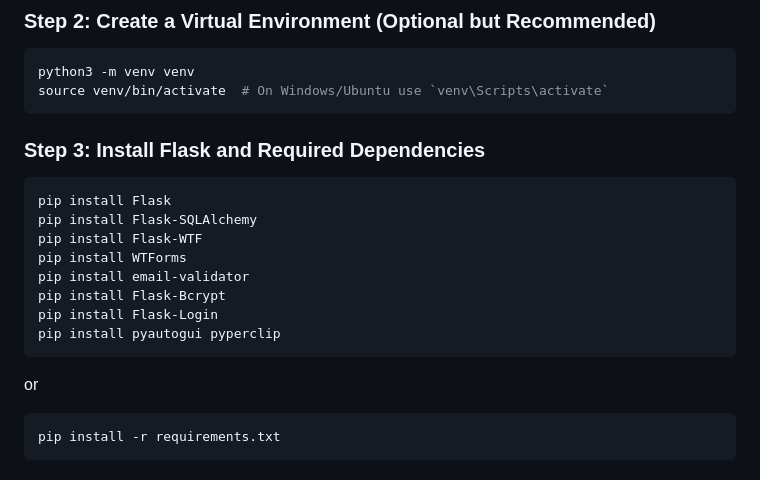
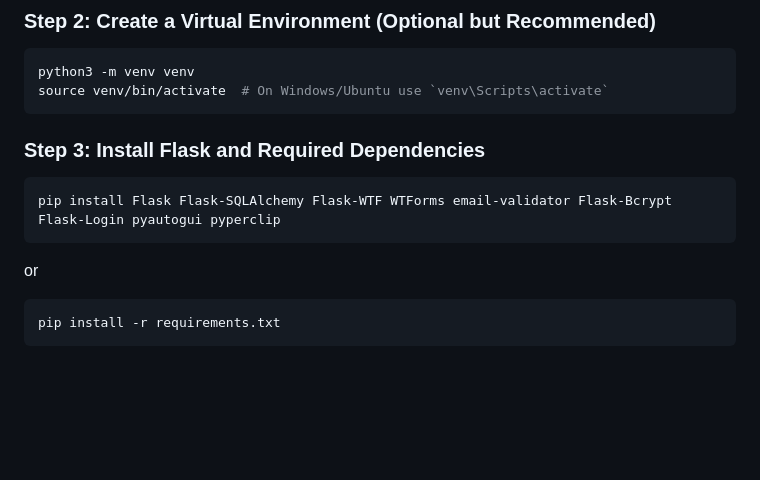
Before and after one commit to sandip3/Grocery-Market, a Markdown page: Readme.md, the part around one of its changes. Rendered like a GitHub page; blank space fills up the shorter version.

````diff
--- a/Readme.md
+++ b/Readme.md
@@ -26,21 +26,11 @@ python3 -m venv venv
 source venv/bin/activate  # On Windows/Ubuntu use `venv\Scripts\activate`
 ```
 
-
 ### Step 3: Install Flask and Required Dependencies
-
 ```bash
-pip install Flask
-pip install Flask-SQLAlchemy
-pip install Flask-WTF
-pip install WTForms
-pip install email-validator
-pip install Flask-Bcrypt
-pip install Flask-Login
-pip install pyautogui pyperclip
+pip install Flask Flask-SQLAlchemy Flask-WTF WTForms email-validator Flask-Bcrypt Flask-Login pyautogui pyperclip
 ```
 or
-
 ```bash
 pip install -r requirements.txt
 ```
````
Also changed, not shown: other parts of Readme.md (+26 -20 lines).
